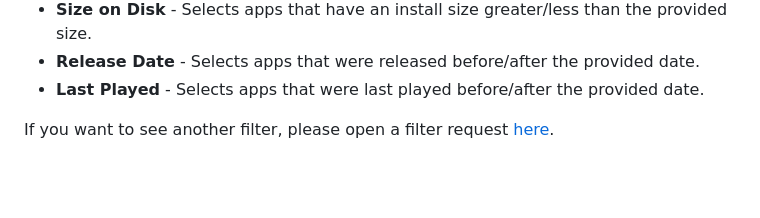
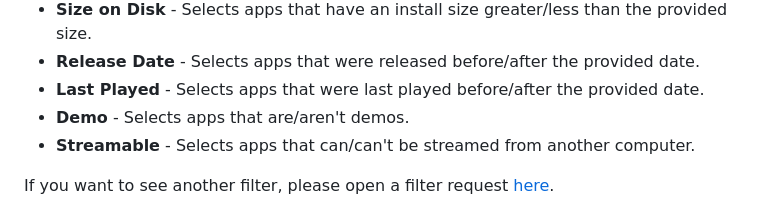
Before and after one commit to Tormak9970/TabMaster, a Markdown page: README.md, the part around the change. GitHub-like rendering; blank space fills up the shorter version.

Commit message:
feat: added streamable filter

```diff
--- a/README.md
+++ b/README.md
@@ -33,6 +33,8 @@ Available Filters:
  - **Size on Disk** - Selects apps that have an install size greater/less than the provided size.
  - **Release Date** - Selects apps that were released before/after the provided date.
  - **Last Played** - Selects apps that were last played before/after the provided date.
+ - **Demo** - Selects apps that are/aren't demos.
+ - **Streamable** - Selects apps that can/can't be streamed from another computer.
 
 If you want to see another filter, please open a filter request [here](https://github.com/Tormak9970/TabMaster/issues/new/choose).
 
```
Also changed, not shown: defaults/docs/Filters.md (+14 -1 lines), assets/docs_streamable-example.png (added), 9 other files.
